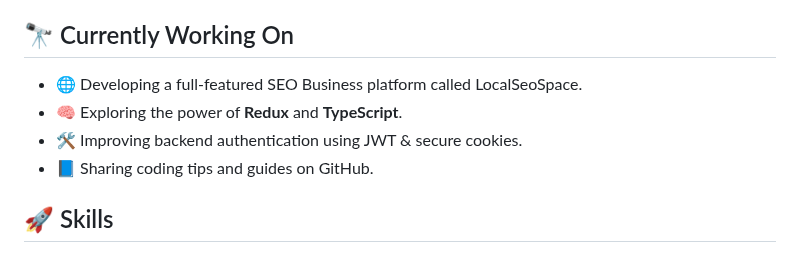
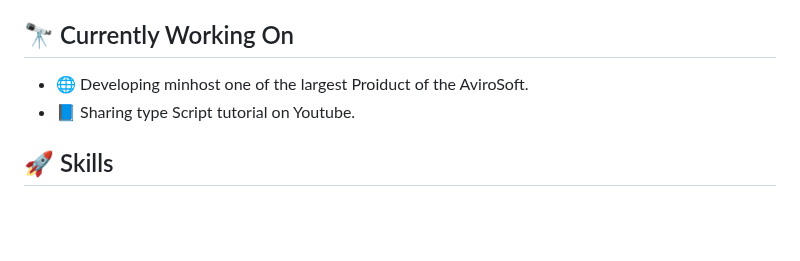
Before and after one commit to MISFOfficial/MISFOfficial, a Markdown page: README.md, the part around the change. Drawn GitHub-style; blank space fills up the shorter version.

```diff
--- a/README.md
+++ b/README.md
@@ -20,10 +20,8 @@ Always open to collaborating on exciting projects!
 
 <!-- Current Activities -->
 ## 🔭 Currently Working On
-- 🌐 Developing a full-featured SEO Business platform called LocalSeoSpace.
-- 🧠 Exploring the power of **Redux** and **TypeScript**.
-- 🛠 Improving backend authentication using JWT & secure cookies.
-- 📘 Sharing coding tips and guides on GitHub.
+- 🌐 Developing minhost one of the largest Proiduct of the AviroSoft.
+- 📘 Sharing type Script tutorial  on Youtube.
 
 <!-- Skills -->
 ## 🚀 Skills
```
